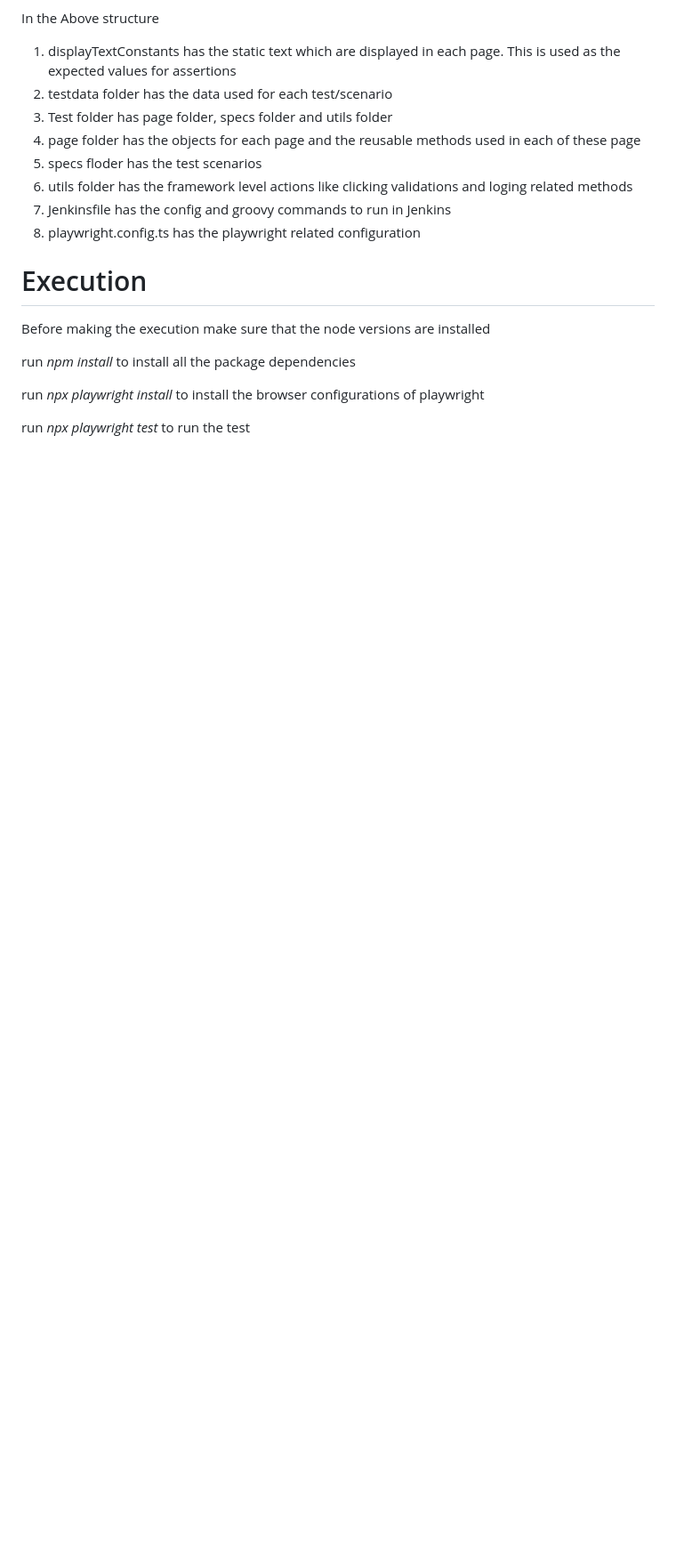
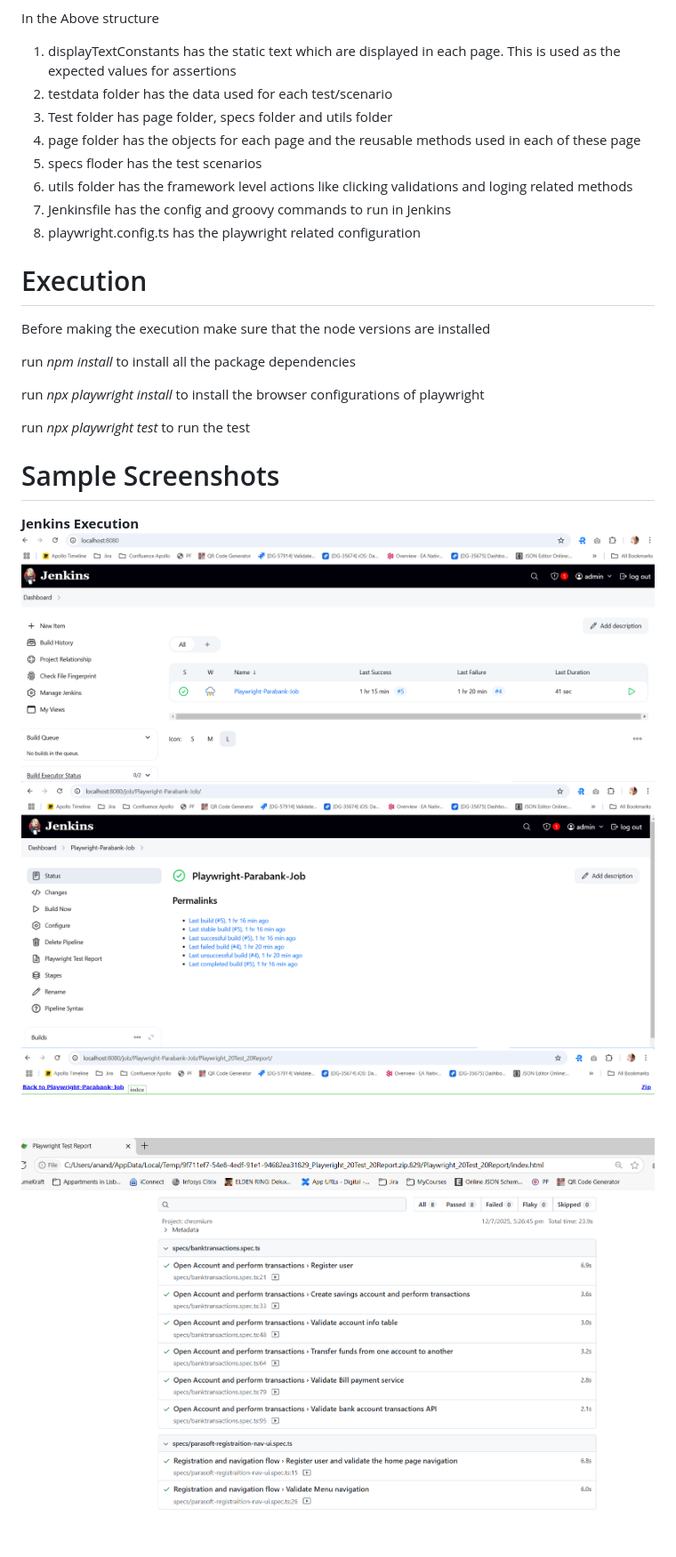
Before and after one commit to anandmdas/parabank, a Markdown page: README.md, the part around the change. Shown: that part at 89% size. Drawn GitHub-style; pictures changed too: image-1.png (added), image-2.png (added), image-3.png (added); blank space fills up the shorter version.

Commit message:
Update readme with screenshots

```diff
--- a/README.md
+++ b/README.md
@@ -55,3 +55,11 @@ run *npm install* to install all the package dependencies
 run  *npx playwright install* to install the browser configurations of playwright
 
 run *npx playwright test* to run the test
+
+# Sample Screenshots
+
+**Jenkins Execution**
+![alt text](image.png)
+![alt text](image-1.png)
+![alt text](image-2.png)
+![alt text](image-3.png)
```
